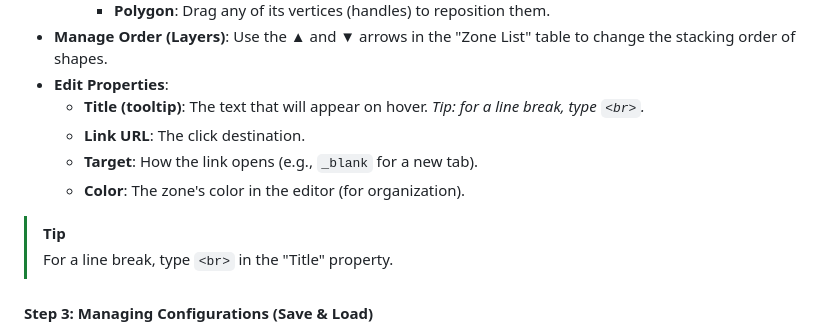
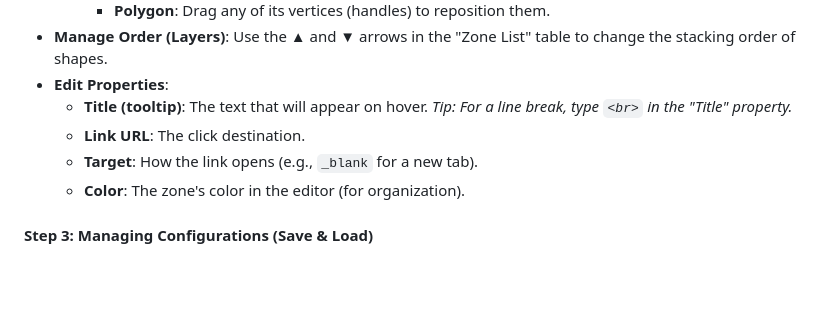
Before and after one commit to polog8/ICT, a Markdown page: README.md, the part around the change printed below. Drawn GitHub-style; blank space fills up the shorter version.

```diff
--- a/README.md
+++ b/README.md
@@ -166,12 +160,10 @@ This tool is composed of two main modules: a **Google Drive Link Converter** and
         -   **Polygon**: Drag any of its vertices (handles) to reposition them.
 -   **Manage Order (Layers)**: Use the ▲ and ▼ arrows in the "Zone List" table to change the stacking order of shapes.
 -   **Edit Properties**:
-    -   **Title (tooltip)**: The text that will appear on hover. *Tip: for a line break, type `<br>`.*
+    -   **Title (tooltip)**: The text that will appear on hover. *<font color="green">Tip: For a line break, type `<br>` in the "Title" property.</font>*
     -   **Link URL**: The click destination.
     -   **Target**: How the link opens (e.g., `_blank` for a new tab).
     -   **Color**: The zone's color in the editor (for organization).
-> [!TIP]
-> For a line break, type `<br>` in the "Title" property.
 
 #### Step 3: Managing Configurations (Save & Load)
 
```
Also changed, not shown: other parts of README.md (+5 -11 lines).
